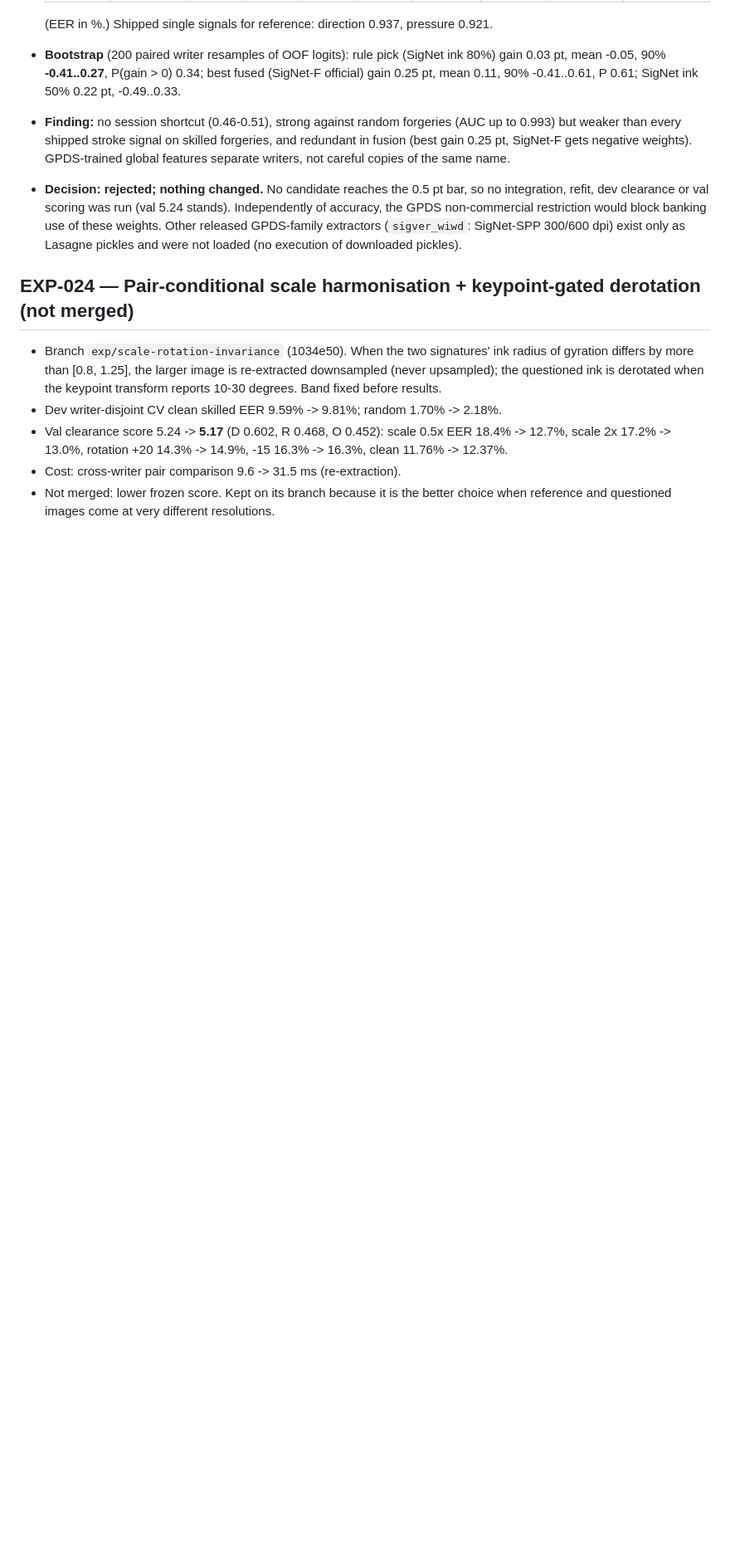
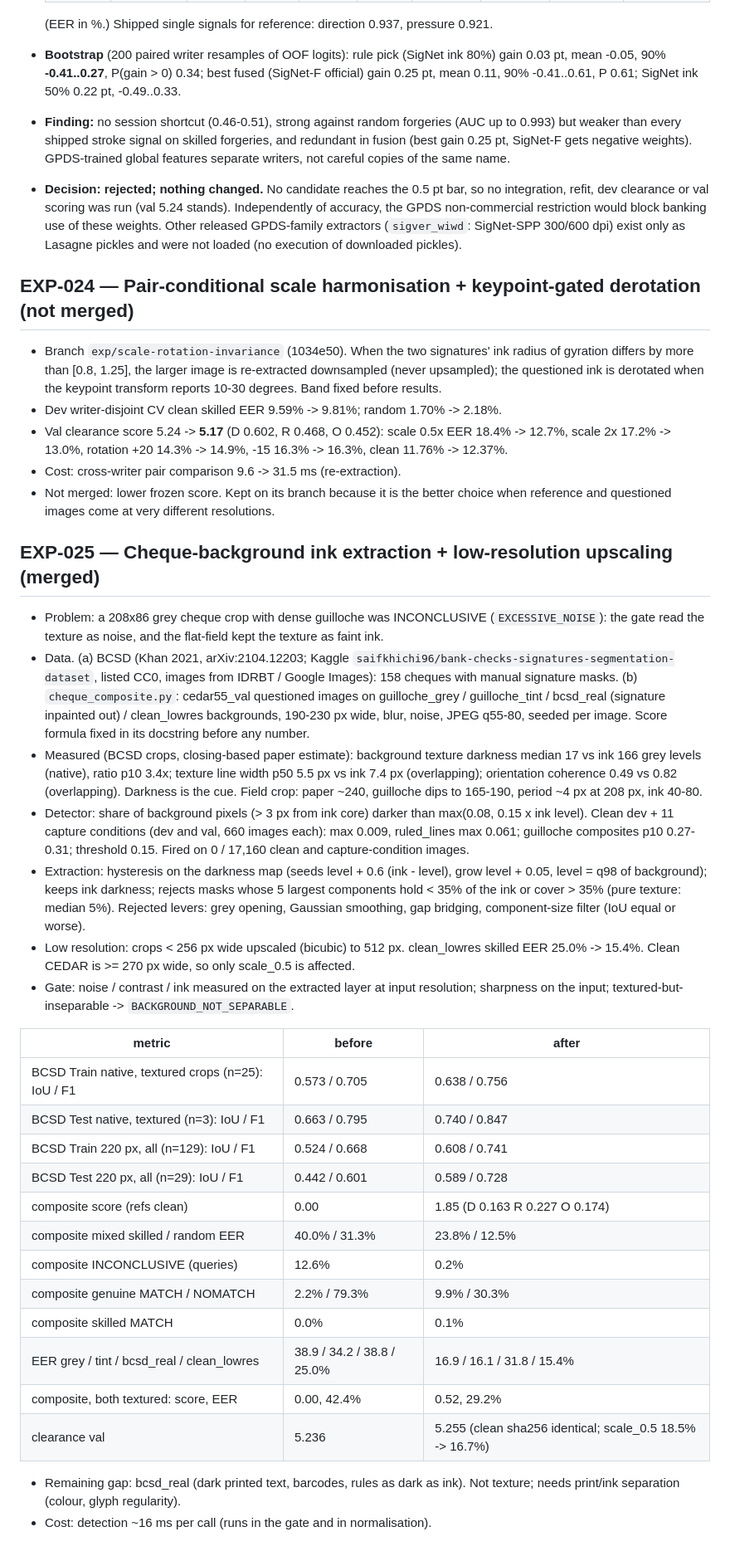
Before and after one commit to joeVenner/signature-verification-system, a Markdown page: benchmark/experiments.md, the part around the change. Shown at 83% size. GitHub-like rendering; blank space fills up the shorter version.

Commit message:
docs: record cheque-background extraction results
EXP-025 numbers (BCSD IoU, cheque composites, clean val) in the experiment
log, CHANGELOG and docs/DISCOVERIES/2026-10.md.

```diff
--- a/benchmark/experiments.md
+++ b/benchmark/experiments.md
@@ -1263,3 +1263,48 @@ differences below ~2 EER points are within noise.
 * Cost: cross-writer pair comparison 9.6 -> 31.5 ms (re-extraction).
 * Not merged: lower frozen score. Kept on its branch because it is the better choice when
   reference and questioned images come at very different resolutions.
+
+## EXP-025 — Cheque-background ink extraction + low-resolution upscaling (merged)
+
+* Problem: a 208x86 grey cheque crop with dense guilloche was INCONCLUSIVE (`EXCESSIVE_NOISE`):
+  the gate read the texture as noise, and the flat-field kept the texture as faint ink.
+* Data. (a) BCSD (Khan 2021, arXiv:2104.12203; Kaggle `saifkhichi96/bank-checks-signatures-segmentation-dataset`,
+  listed CC0, images from IDRBT / Google Images): 158 cheques with manual signature masks.
+  (b) `cheque_composite.py`: cedar55_val questioned images on guilloche_grey / guilloche_tint /
+  bcsd_real (signature inpainted out) / clean_lowres backgrounds, 190-230 px wide, blur, noise,
+  JPEG q55-80, seeded per image. Score formula fixed in its docstring before any number.
+* Measured (BCSD crops, closing-based paper estimate): background texture darkness median 17 vs
+  ink 166 grey levels (native), ratio p10 3.4x; texture line width p50 5.5 px vs ink 7.4 px
+  (overlapping); orientation coherence 0.49 vs 0.82 (overlapping). Darkness is the cue.
+  Field crop: paper ~240, guilloche dips to 165-190, period ~4 px at 208 px, ink 40-80.
+* Detector: share of background pixels (> 3 px from ink core) darker than max(0.08, 0.15 x ink
+  level). Clean dev + 11 capture conditions (dev and val, 660 images each): max 0.009, ruled_lines
+  max 0.061; guilloche composites p10 0.27-0.31; threshold 0.15. Fired on 0 / 17,160 clean and
+  capture-condition images.
+* Extraction: hysteresis on the darkness map (seeds level + 0.6 (ink - level), grow level + 0.05,
+  level = q98 of background); keeps ink darkness; rejects masks whose 5 largest components hold
+  < 35% of the ink or cover > 35% (pure texture: median 5%). Rejected levers: grey opening,
+  Gaussian smoothing, gap bridging, component-size filter (IoU equal or worse).
+* Low resolution: crops < 256 px wide upscaled (bicubic) to 512 px. clean_lowres skilled EER
+  25.0% -> 15.4%. Clean CEDAR is >= 270 px wide, so only scale_0.5 is affected.
+* Gate: noise / contrast / ink measured on the extracted layer at input resolution; sharpness on
+  the input; textured-but-inseparable -> `BACKGROUND_NOT_SEPARABLE`.
+
+| metric | before | after |
+| --- | --- | --- |
+| BCSD Train native, textured crops (n=25): IoU / F1 | 0.573 / 0.705 | 0.638 / 0.756 |
+| BCSD Test native, textured (n=3): IoU / F1 | 0.663 / 0.795 | 0.740 / 0.847 |
+| BCSD Train 220 px, all (n=129): IoU / F1 | 0.524 / 0.668 | 0.608 / 0.741 |
+| BCSD Test 220 px, all (n=29): IoU / F1 | 0.442 / 0.601 | 0.589 / 0.728 |
+| composite score (refs clean) | 0.00 | 1.85 (D 0.163 R 0.227 O 0.174) |
+| composite mixed skilled / random EER | 40.0% / 31.3% | 23.8% / 12.5% |
+| composite INCONCLUSIVE (queries) | 12.6% | 0.2% |
+| composite genuine MATCH / NOMATCH | 2.2% / 79.3% | 9.9% / 30.3% |
+| composite skilled MATCH | 0.0% | 0.1% |
+| EER grey / tint / bcsd_real / clean_lowres | 38.9 / 34.2 / 38.8 / 25.0% | 16.9 / 16.1 / 31.8 / 15.4% |
+| composite, both textured: score, EER | 0.00, 42.4% | 0.52, 29.2% |
+| clearance val | 5.236 | 5.255 (clean sha256 identical; scale_0.5 18.5% -> 16.7%) |
+
+* Remaining gap: bcsd_real (dark printed text, barcodes, rules as dark as ink). Not texture;
+  needs print/ink separation (colour, glyph regularity).
+* Cost: detection ~16 ms per call (runs in the gate and in normalisation).
```
Also changed, not shown: CHANGELOG.md (+3 -0 lines), docs/DISCOVERIES/2026-10.md (+11 -0 lines).
